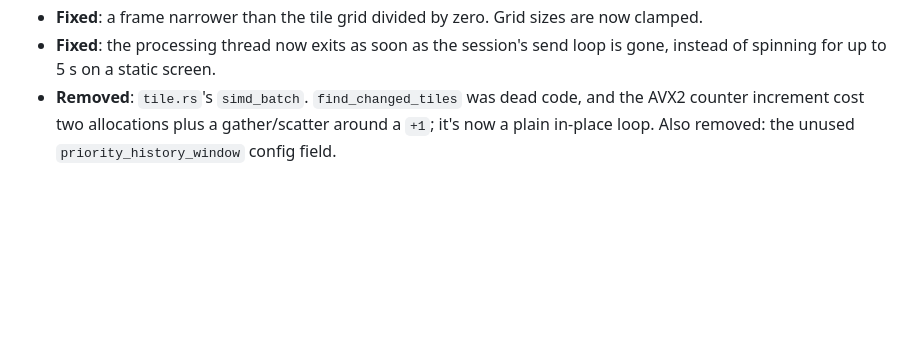
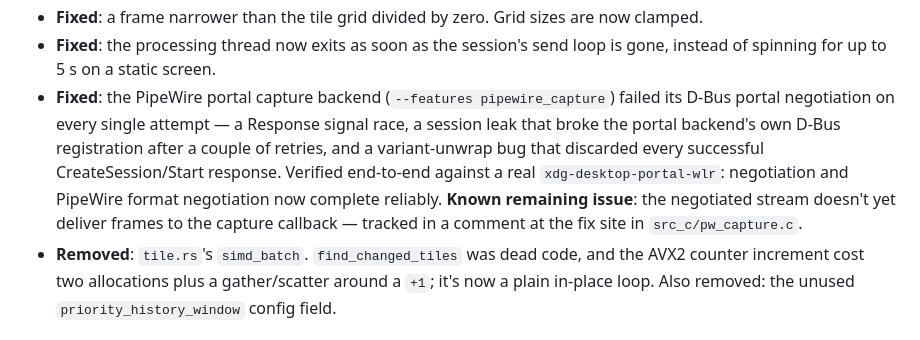
Before and after one commit to tarilka0gg/Ring-2Zero, a Markdown page: CHANGELOG.md, the part around the change. Drawn GitHub-style; blank space fills up the shorter version.

Commit message:
CHANGELOG: mention the PipeWire portal fixes

```diff
--- a/CHANGELOG.md
+++ b/CHANGELOG.md
@@ -17,6 +17,7 @@
 - **Fixed**: WebSocket upgrades were detected case-sensitively, so clients sending `upgrade: websocket` (Node, header-normalising proxies) got the HTML page instead.
 - **Fixed**: a frame narrower than the tile grid divided by zero. Grid sizes are now clamped.
 - **Fixed**: the processing thread now exits as soon as the session's send loop is gone, instead of spinning for up to 5 s on a static screen.
+- **Fixed**: the PipeWire portal capture backend (`--features pipewire_capture`) failed its D-Bus portal negotiation on every single attempt — a Response signal race, a session leak that broke the portal backend's own D-Bus registration after a couple of retries, and a variant-unwrap bug that discarded every successful CreateSession/Start response. Verified end-to-end against a real `xdg-desktop-portal-wlr`: negotiation and PipeWire format negotiation now complete reliably. **Known remaining issue**: the negotiated stream doesn't yet deliver frames to the capture callback — tracked in a comment at the fix site in `src_c/pw_capture.c`.
 - **Removed**: `tile.rs`'s `simd_batch`. `find_changed_tiles` was dead code, and the AVX2 counter increment cost two allocations plus a gather/scatter around a `+1`; it's now a plain in-place loop. Also removed: the unused `priority_history_window` config field.
 
 ## v0.300.1 (July 2026)
```
